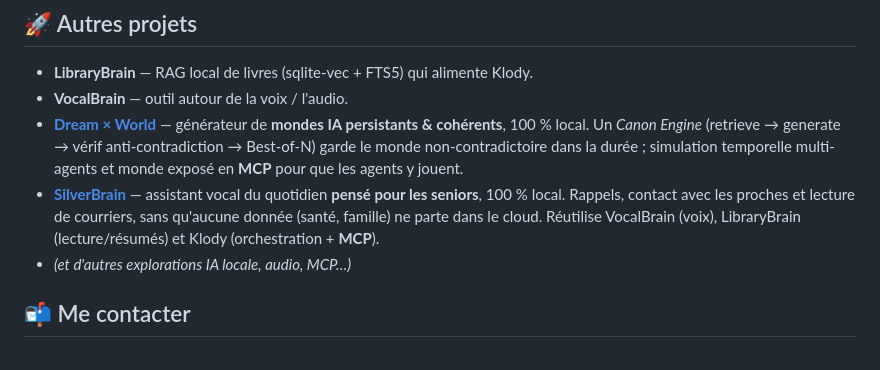
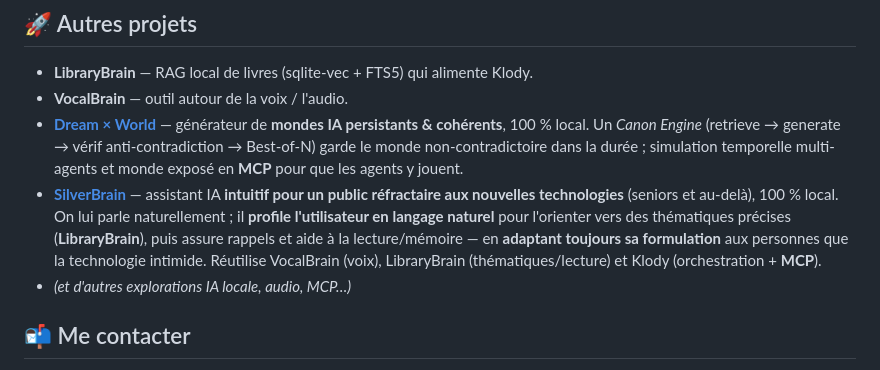
Before and after one commit to klodynlov/klodynlov, a Markdown page: README.md, the part around the change. GitHub-like rendering.

```diff
--- a/README.md
+++ b/README.md
@@ -43,7 +43,7 @@ sécurité de niveau production.
 - **LibraryBrain** — RAG local de livres (sqlite-vec + FTS5) qui alimente Klody.
 - **VocalBrain** — outil autour de la voix / l'audio.
 - **[Dream × World](https://github.com/klodynlov/dream-x-world)** — générateur de **mondes IA persistants & cohérents**, 100 % local. Un *Canon Engine* (retrieve → generate → vérif anti-contradiction → Best-of-N) garde le monde non-contradictoire dans la durée ; simulation temporelle multi-agents et monde exposé en **MCP** pour que les agents y jouent.
-- **[SilverBrain](docs/SILVERBRAIN.md)** — assistant vocal du quotidien **pensé pour les seniors**, 100 % local. Rappels, contact avec les proches et lecture de courriers, sans qu'aucune donnée (santé, famille) ne parte dans le cloud. Réutilise VocalBrain (voix), LibraryBrain (lecture/résumés) et Klody (orchestration + **MCP**).
+- **[SilverBrain](docs/SILVERBRAIN.md)** — assistant IA **intuitif pour un public réfractaire aux nouvelles technologies** (seniors et au-delà), 100 % local. On lui parle naturellement ; il **profile l'utilisateur en langage naturel** pour l'orienter vers des thématiques précises (**LibraryBrain**), puis assure rappels et aide à la lecture/mémoire — en **adaptant toujours sa formulation** aux personnes que la technologie intimide. Réutilise VocalBrain (voix), LibraryBrain (thématiques/lecture) et Klody (orchestration + **MCP**).
 - *(et d'autres explorations IA locale, audio, MCP…)*
 
 ## 📬 Me contacter
```
Also changed, not shown: docs/SILVERBRAIN.md (+75 -45 lines).
